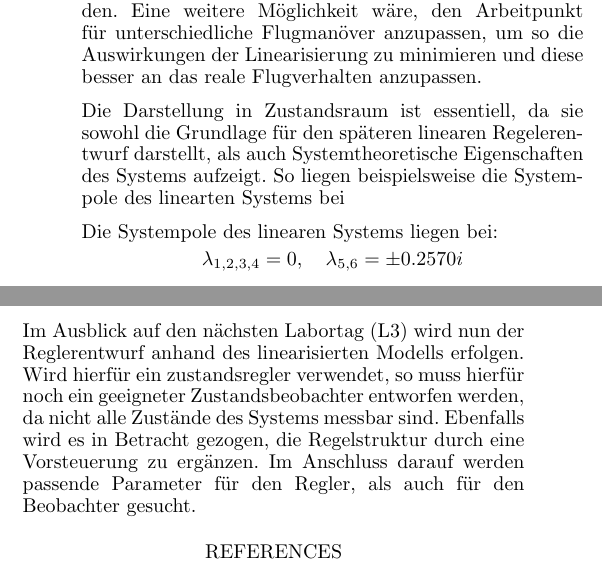
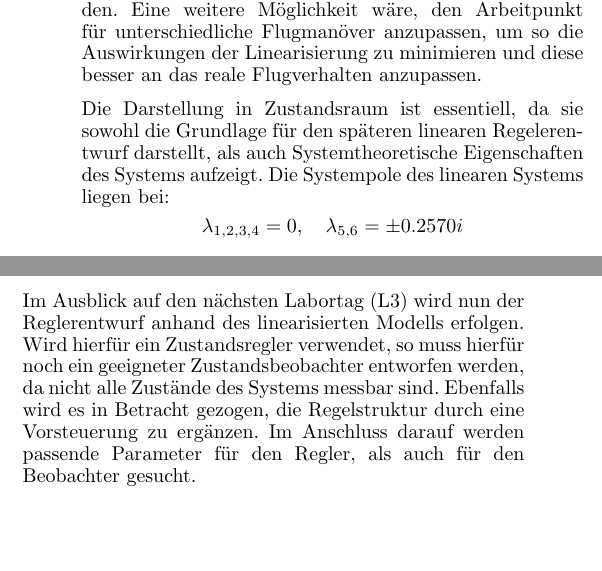
Before and after one commit to justbuhl/KRT-Praktikum, a LaTeX document (Protokoll 2/Template files/protocolGroupXXTaskX.tex): two parts of the columns of page 3 of 3, joined at a grey line, cut so that both start at the same text, the shorter picture padded with empty space. Compiled offline with pdfLaTeX.

Commit message:
Protokoll 2 Finale Version zum Abgeben

```diff
--- a/Protokoll 2/Template files/protocolGroupXXTaskX.tex
+++ b/Protokoll 2/Template files/protocolGroupXXTaskX.tex
@@ -292,8 +292,6 @@ Daher muss dies im späteren Regelerentwurf berücksichtigt werden und gegebenen
 
 Die Darstellung in Zustandsraum ist essentiell, da sie sowohl die
 Grundlage für den späteren linearen Regelerentwurf darstellt, als auch Systemtheoretische Eigenschaften des Systems aufzeigt.
-So liegen beispielsweise die Systempole des linearten Systems bei
-
 Die Systempole des linearen Systems liegen bei:
 $$\lambda_{1,2,3,4} = 0, \quad \lambda_{5,6} = \pm 0.2570i$$\\
 Dies zeigt, dass das System rein marginal stabil ist. Jedoch wurde auch hier eine Ruhelage gewählt, wobei bei kleinen änderungen der Eingangsgröße $u$ das System instabil werden kann.
@@ -304,9 +302,9 @@ Systemtheoretisch ist das System sowohl vollständig steuer- als auch beobachtba
 \section{Kommentare und Ausblick auf L3}
 Obwohl aufgrund von ungenauen Messwerkzeugen nur eine grobe Abschätzung der Motorkennlinie möglich war, konnte dennoch eine plausible Kennlinie bestimmt werden.
 
-Im Ausblick auf den nächsten Labortag (L3) wird nun der Reglerentwurf anhand des linearisierten Modells erfolgen. Wird hierfür ein zustandsregler verwendet, so muss hierfür
+Im Ausblick auf den nächsten Labortag (L3) wird nun der Reglerentwurf anhand des linearisierten Modells erfolgen. Wird hierfür ein Zustandsregler verwendet, so muss hierfür
 noch ein geeigneter Zustandsbeobachter entworfen werden, da nicht alle Zustände des Systems messbar sind. Ebenfalls wird es in Betracht gezogen, die Regelstruktur durch eine Vorsteuerung zu ergänzen.
 Im Anschluss darauf werden passende Parameter für den Regler, als auch für den Beobachter gesucht.
-\bibliography{references}
+
 
 \end{document}
```
Also changed, not shown: Protokoll 2/Template files/protocolGroupXXTaskX.pdf, 6 other files.
